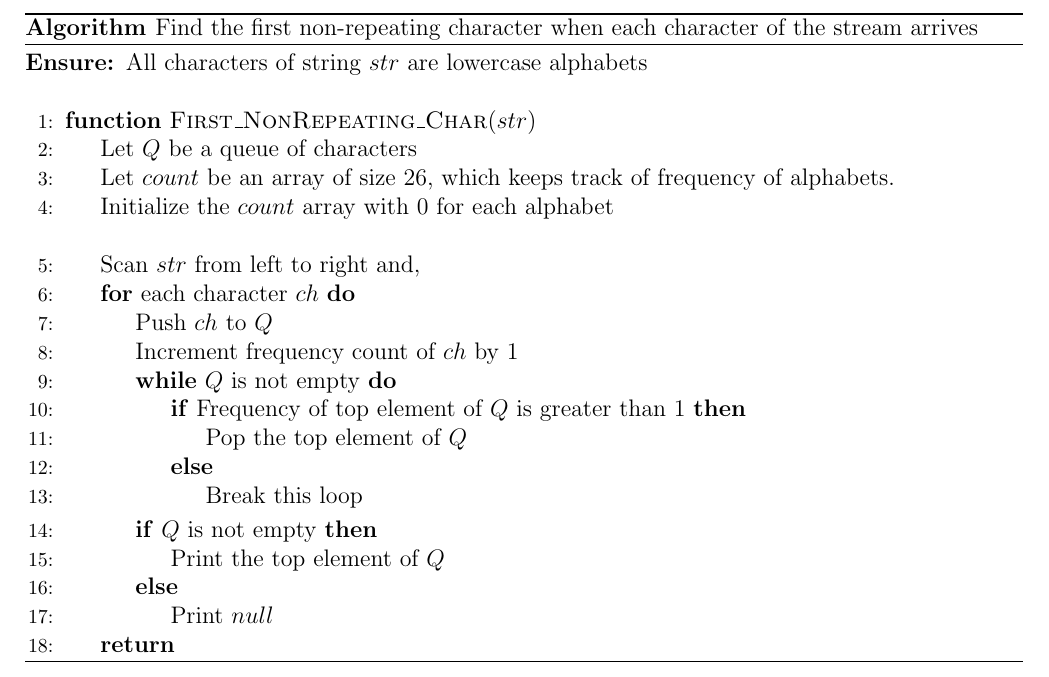
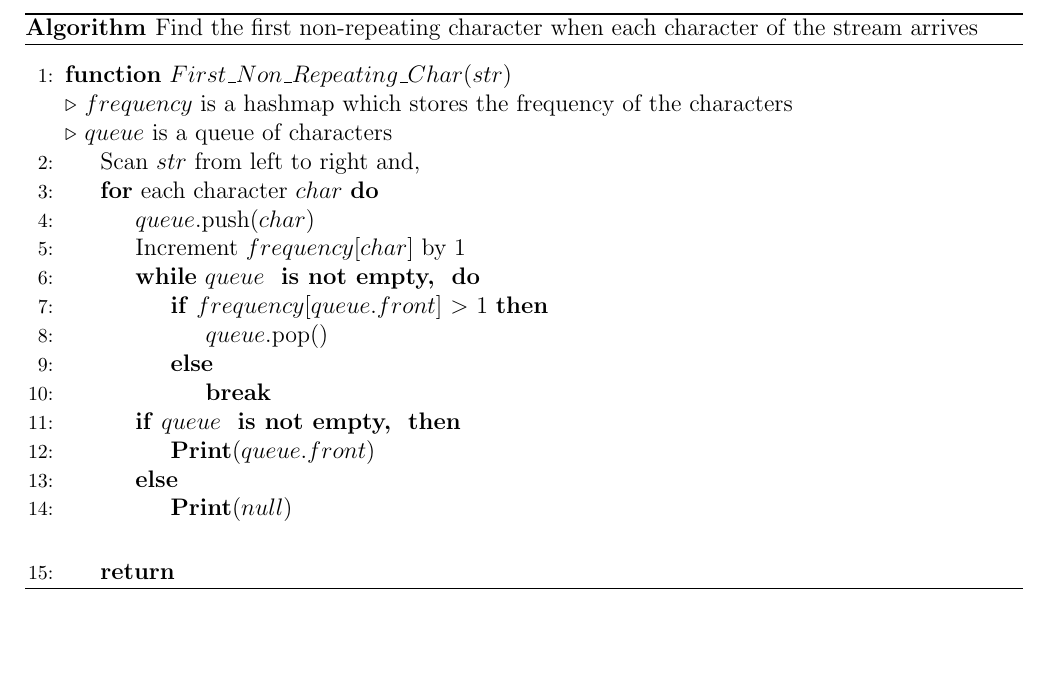
Before and after one commit to Just-A-Visitor/Algorithmic-Pseudocode, a LaTeX document (Pseudocode/Queue/First Non Repeating in Stream/SourceCode.tex): part of the page, cut so that both start at the same text, the shorter picture padded with empty space. Compiled offline with pdfLaTeX.

Commit message:
Make suggested changes to SourceCode.tex

```diff
--- a/Pseudocode/Queue/First Non Repeating in Stream/SourceCode.tex
+++ b/Pseudocode/Queue/First Non Repeating in Stream/SourceCode.tex
@@ -17,6 +17,10 @@
 \DeclareCaptionLabelFormat{algnonumber}{Algorithm}
 \captionsetup[algorithm]{labelformat = algnonumber}
 
+\newcommand{\IsNotEmpty}{\textbf{ is not empty, }}
+\newcommand{\Break}{\textbf{break}}
+\newcommand{\Print}{\textbf{Print}}
+
 \begin{document}
 
     \begin{algorithm}
@@ -24,33 +28,29 @@
       \caption{Find the first non-repeating character when each character of the stream arrives}
 
       \begin{algorithmic}[1]
-        \Ensure {All characters of string $str$ are lowercase alphabets}
         \Statex
-        \Function{First\_NonRepeating\_Char}{$str$}
-            \State{Let $Q$ be a queue of characters}
-            \State{Let $count$ be an array of size 26, which keeps track of frequency of alphabets.}
-            \State{Initialize the $count$ array with 0 for each alphabet}
-            \newline
+        \Function {$First\_Non\_Repeating\_Char$}{$str$}
+            \LeftComment{$frequency$ is a hashmap which stores the frequency of the characters}
+            \LeftComment{$queue$ is a queue of characters}
             \State{Scan $str$ from left to right and,}
-            \For{each character $ch$}
-                \State{Push $ch$ to $Q$}
-                \State{Increment frequency count of $ch$ by 1}
-
-                \While{$Q$ is not empty}
-                    \If{Frequency of top element of $Q$ is greater than 1}
-                        \State{Pop the top element of $Q$}
+            \For{each character $char$}
+                \State{$queue$.push($char$)}
+                \State{Increment $frequency$[$char$] by 1}
+                \While{$queue$ \IsNotEmpty}
+                    \If{$frequency$[$queue.front$] $>$ 1}
+                        \State{$queue.$pop()}
                     \Else
-                        \State{Break this loop}
+                        \State{\Break}
                     \EndIf
                 \EndWhile
-                \If{$Q$ is not empty}
-                    \State{Print the top element of $Q$}
+                \If{$queue$ \IsNotEmpty}
+                    \State{\Print($queue.front$)}
                 \Else
-                    \State{Print $null$}
+                    \State{\Print($null)$}
                 \EndIf
 
             \EndFor
-
+            \Statex
             \State \Return{}
         \EndFunction
       \end{algorithmic}
```
